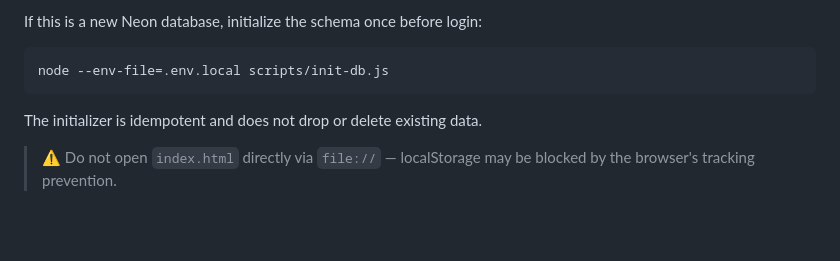
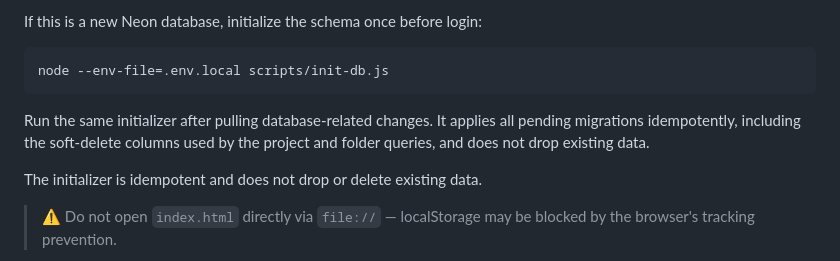
Before and after one commit to alfzilham/FlowGram, a Markdown page: README.md, the part around the change. Drawn GitHub-style; blank space fills up the shorter version.

Commit message:
document-database-migration-setup

````diff
--- a/README.md
+++ b/README.md
@@ -63,6 +63,8 @@ If this is a new Neon database, initialize the schema once before login:
 ```bash
 node --env-file=.env.local scripts/init-db.js
 ```
+
+Run the same initializer after pulling database-related changes. It applies all pending migrations idempotently, including the soft-delete columns used by the project and folder queries, and does not drop existing data.
 
 The initializer is idempotent and does not drop or delete existing data.
 
````
